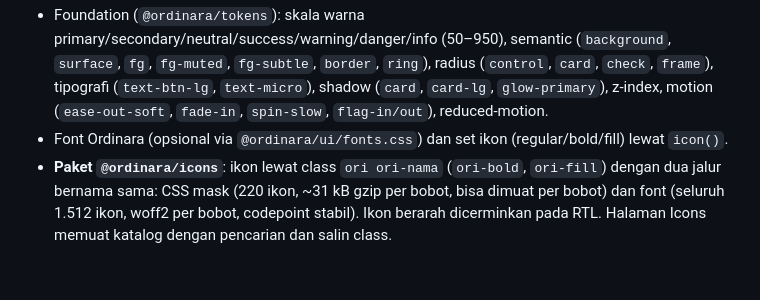
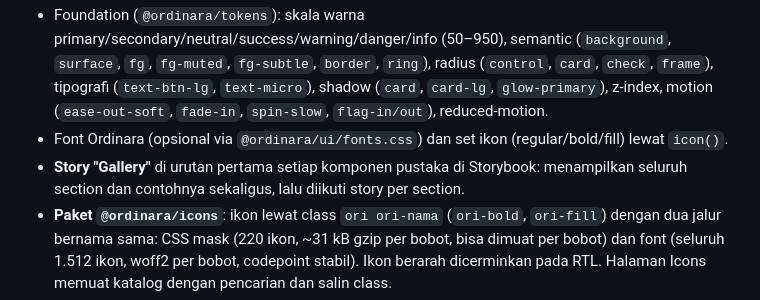
Before and after one commit to dumns/ordinara, a Markdown page: CHANGELOG.md, the part around the change. Drawn GitHub-style; blank space fills up the shorter version.

Commit message:
docs: note Gallery story in CHANGELOG

```diff
--- a/CHANGELOG.md
+++ b/CHANGELOG.md
@@ -18,6 +18,7 @@ Rilis dilakukan bertahap: setiap versi hanya memuat komponen yang dijadwalkan un
 - Jembatan token komponen (`@ordinara/tokens/compat.css`): token semantik komponen dipetakan ke skala Ordinara; dark mode dan tema ikut bekerja.
 - Foundation (`@ordinara/tokens`): skala warna primary/secondary/neutral/success/warning/danger/info (50–950), semantic (`background`, `surface`, `fg`, `fg-muted`, `fg-subtle`, `border`, `ring`), radius (`control`, `card`, `check`, `frame`), tipografi (`text-btn-lg`, `text-micro`), shadow (`card`, `card-lg`, `glow-primary`), z-index, motion (`ease-out-soft`, `fade-in`, `spin-slow`, `flag-in/out`), reduced-motion.
 - Font Ordinara (opsional via `@ordinara/ui/fonts.css`) dan set ikon (regular/bold/fill) lewat `icon()`.
+- **Story "Gallery"** di urutan pertama setiap komponen pustaka di Storybook: menampilkan seluruh section dan contohnya sekaligus, lalu diikuti story per section.
 - **Paket `@ordinara/icons`**: ikon lewat class `ori ori-nama` (`ori-bold`, `ori-fill`) dengan dua jalur bernama sama: CSS mask (220 ikon, ~31 kB gzip per bobot, bisa dimuat per bobot) dan font (seluruh 1.512 ikon, woff2 per bobot, codepoint stabil). Ikon berarah dicerminkan pada RTL. Halaman Icons memuat katalog dengan pencarian dan salin class.
 - Dark mode (`.dark` atau `data-theme="dark"`) dengan membalik skala primitive; tema brand `data-theme` (violet, emerald); dukungan RTL.
 - Utilitas brand: `bg-shell`, `bg-brand-gradient`, `bg-brand-gradient-soft`, `scrollbar-none`.
```
